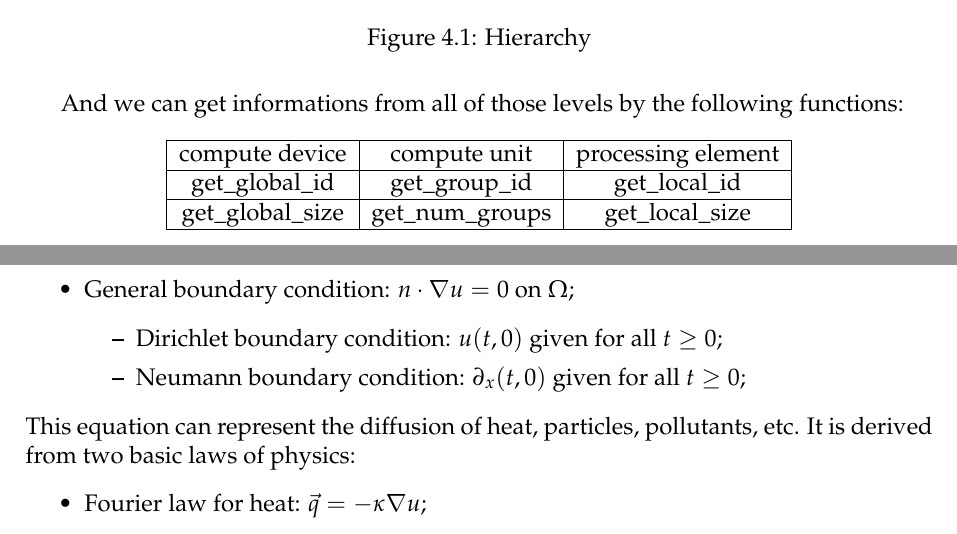
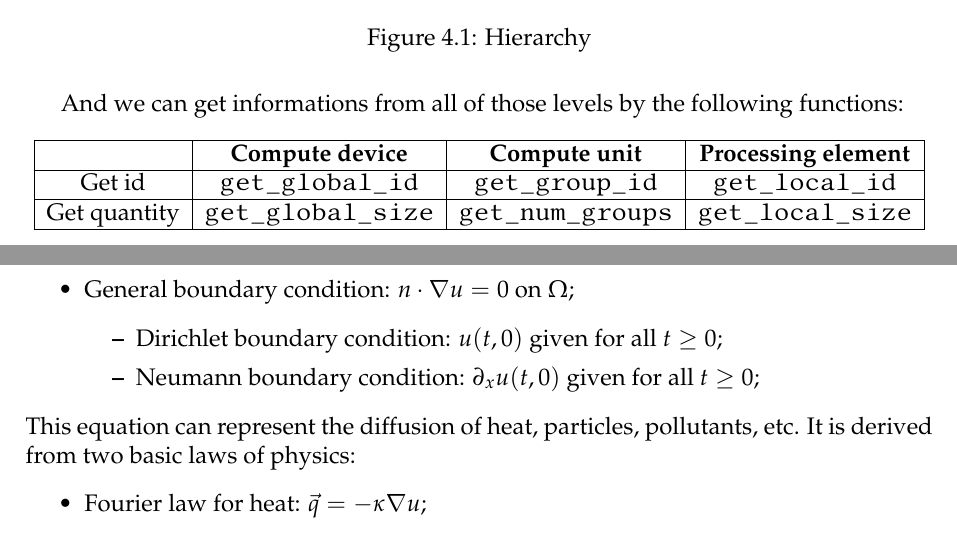
Before and after one commit to SimonDesmidt/Syntheses, a LaTeX document (LINMA2710/LINMA2710.tex): two parts of pages 17 and 23 of 30, joined at a grey line, cut so that both start at the same text. Compiled offline with pdfLaTeX.

Commit message:
Fix typo LINMA2710

```diff
--- a/LINMA2710/LINMA2710.tex
+++ b/LINMA2710/LINMA2710.tex
@@ -461,13 +461,13 @@ The hierarchy is pretty simple, we have the host that send the jobs to the rest
 \end{figure}
 And we can get informations from all of those levels by the following functions:
 \begin{center}
-	\begin{tabular}{|c|c|c|}
+	\begin{tabular}{|c|c|c|c|}
 		\hline
-		compute device & compute unit & processing element \\
+		& \textbf{Compute device} & \textbf{Compute unit} & \textbf{Processing element} \\
 		\hline
-		get\_global\_id & get\_group\_id & get\_local\_id \\
+		Get id & \texttt{get\_global\_id} & \texttt{get\_group\_id} & \texttt{get\_local\_id} \\
 		\hline
-		get\_global\_size & get\_num\_groups & get\_local\_size \\
+		Get quantity & \texttt{get\_global\_size} & \texttt{get\_num\_groups} & \texttt{get\_local\_size} \\
 		\hline
 	\end{tabular}
 \end{center}
@@ -561,7 +561,7 @@ To that, we add an initial condition and boundary conditions:
 	\item General boundary condition: $ n\cdot \nabla u=0$ on $\Omega$;
 	\begin{itemize}
 		\item Dirichlet boundary condition: $u(t,0)$ given for all $t\ge0$;
-		\item Neumann boundary condition: $\partial_x(t,0)$ given for all $t\ge0$;
+		\item Neumann boundary condition: $\partial_xu(t,0)$ given for all $t\ge0$;
 	\end{itemize}
 \end{itemize}
 This equation can represent the diffusion of heat, particles, pollutants, etc. It is derived from two basic laws of physics:
```
Also changed, not shown: LINMA2710/LINMA2710.tex (4 more changed lines).
